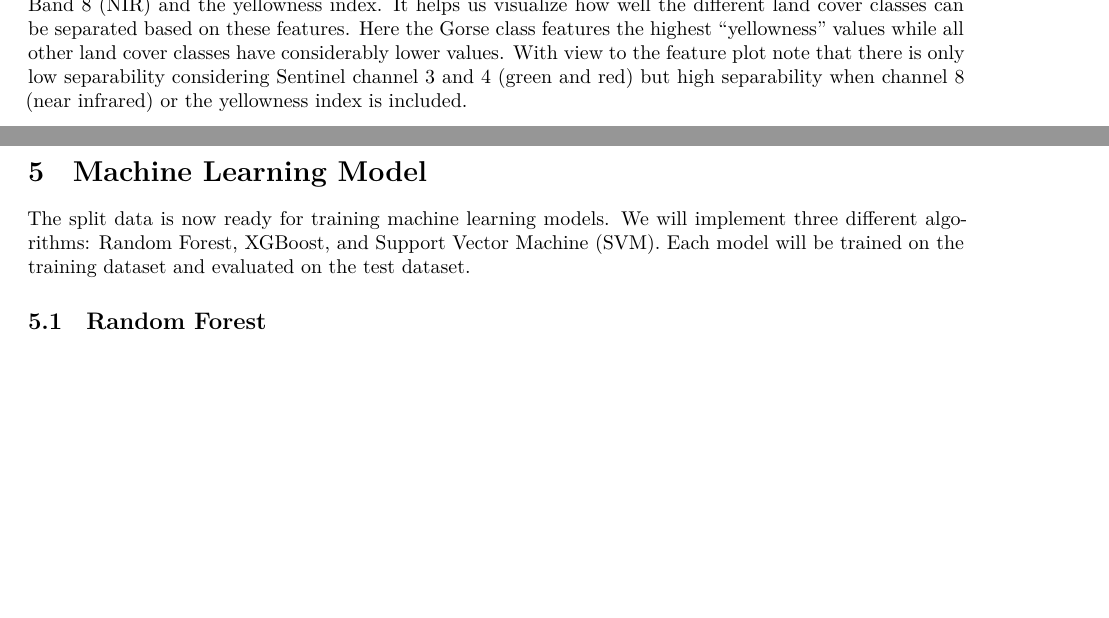
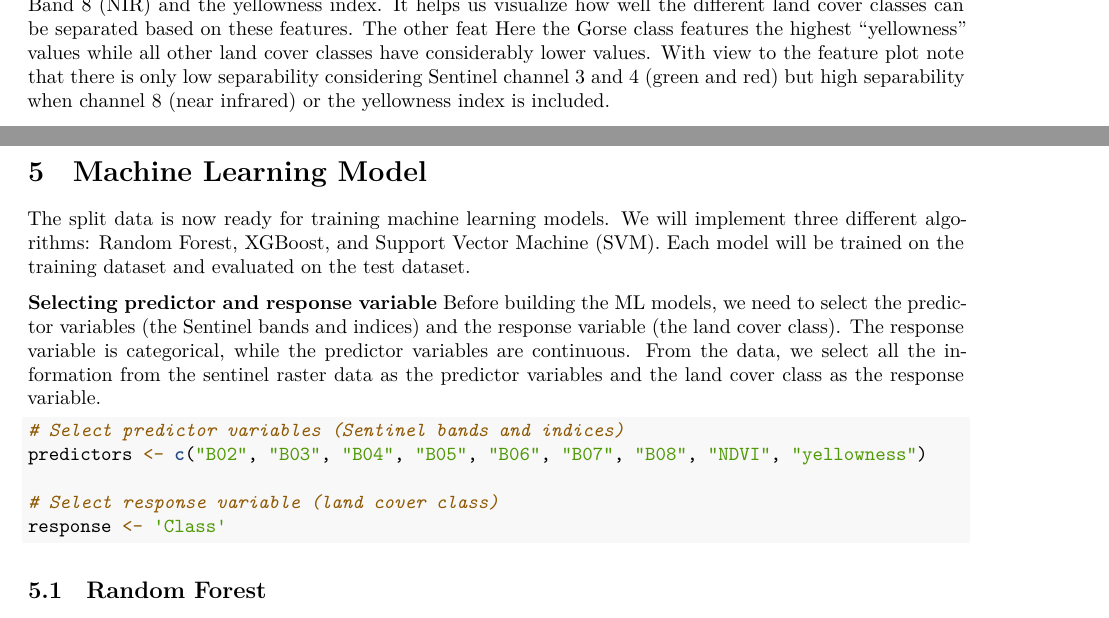
Before and after one commit to ArviWorld/Case-Study_ML-for-Spatial-Data, an R Markdown document (ML based modelling for spatial and spatiotemporal data.Rmd): two parts of pages 4 and 5 of 5, joined at a grey line, cut so that both start at the same text, the shorter picture padded with empty space. Rendered offline with R 4.5, knitr and Pandoc, then LaTeX, with nearby package versions; some code elsewhere in the file could not run offline; common packages that the code uses without loading them are loaded.

Commit message:
Update ML based modelling for spatial and spatiotemporal data.Rmd

````diff
--- a/ML based modelling for spatial and spatiotemporal data.Rmd
+++ b/ML based modelling for spatial and spatiotemporal data.Rmd
@@ -177,11 +177,29 @@ ggplot(trainDat, aes(x = B08, y = yellowness, color = factor(Class))) +
        color = "Land Cover Class") +
   theme_minimal()
 ```
-The feature plot shows the distribution of training samples in the feature space defined by Sentinel Band 8 (NIR) and the yellowness index. It helps us visualize how well the different land cover classes can be separated based on these features. Here the Gorse class features the highest "yellowness" values while all other land cover classes have considerably lower values. With view to the feature plot note that there is only low separability considering Sentinel channel 3 and 4 (green and red) but high separability when channel 8 (near infrared) or the yellowness index is included.
+The feature plot shows the distribution of training samples in the feature space defined by Sentinel Band 8 (NIR) and the yellowness index. It helps us visualize how well the different land cover classes can be separated based on these features. The other feat
+Here the Gorse class features the highest "yellowness" values while all other land cover classes have considerably lower values. With view to the feature plot note that there is only low separability considering Sentinel channel 3 and 4 (green and red) but high separability when channel 8 (near infrared) or the yellowness index is included.
 
 
 # Machine Learning Model
 The split data is now ready for training machine learning models. We will implement three different algorithms: Random Forest, XGBoost, and Support Vector Machine (SVM). Each model will be trained on the training dataset and evaluated on the test dataset.
+
+**Selecting predictor and response variable**
+Before building the ML models, we need to select the predictor variables (the Sentinel bands and indices) and the response variable (the land cover class). The response variable is categorical, while the predictor variables are continuous. From the data, we select all the information from the sentinel raster data as the predictor variables and the land cover class as the response variable.
+
+```{r select_vars}
+
+# Select predictor variables (Sentinel bands and indices)
+predictors <- c("B02", "B03", "B04", "B05", "B06", "B07", "B08", "NDVI", "yellowness")
+
+# Select response variable (land cover class)
+response <- 'Class'
+
+```
+
+
+
+
 
 ## Random Forest
 Random Forest is a popular ensemble learning method that constructs multiple decision trees and merges them together to get a more accurate and stable prediction. It is particularly effective for classification tasks and suits this LC classification analysis.
````
Also changed, not shown: ML based modelling for spatial and spatiotemporal data.Rmd (2 more changed lines).
